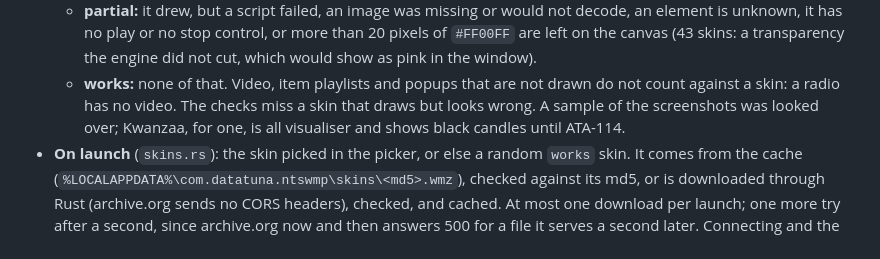
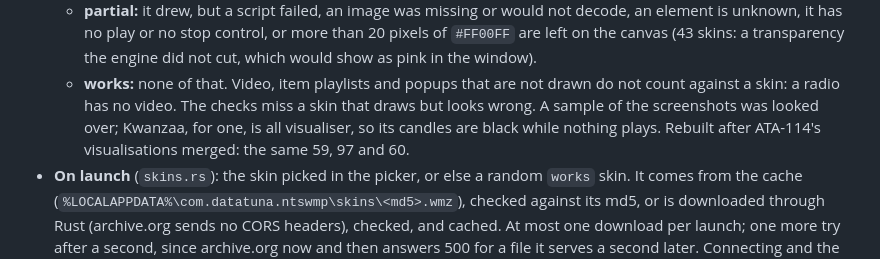
Before and after one commit to data-tuna/nts-desktop-wmp, a Markdown page: docs/decisions.md, the part around the change. GitHub-like rendering.

Commit message:
ATA-112: the compatibility list rebuilt after ATA-114's visualisations, unchanged
Co-Authored-By: Claude Opus 5.5 (1M context) <noreply@anthropic.com>
Co-authored-by: multica-agent <github@multica.ai>

```diff
--- a/docs/decisions.md
+++ b/docs/decisions.md
@@ -271,8 +271,9 @@ rather than through Webamp. WMP skins matter as much as the Winamp app does.
   - **works:** none of that. Video, item playlists and popups that are not
     drawn do not count against a skin: a radio has no video.
   The checks miss a skin that draws but looks wrong. A sample of the
-  screenshots was looked over; Kwanzaa, for one, is all visualiser and
-  shows black candles until ATA-114.
+  screenshots was looked over; Kwanzaa, for one, is all visualiser, so its
+  candles are black while nothing plays. Rebuilt after ATA-114's
+  visualisations merged: the same 59, 97 and 60.
 - **On launch** (`skins.rs`): the skin picked in the picker, or else a
   random `works` skin. It comes from the cache
   (`%LOCALAPPDATA%\com.datatuna.ntswmp\skins\<md5>.wmz`), checked against
```
